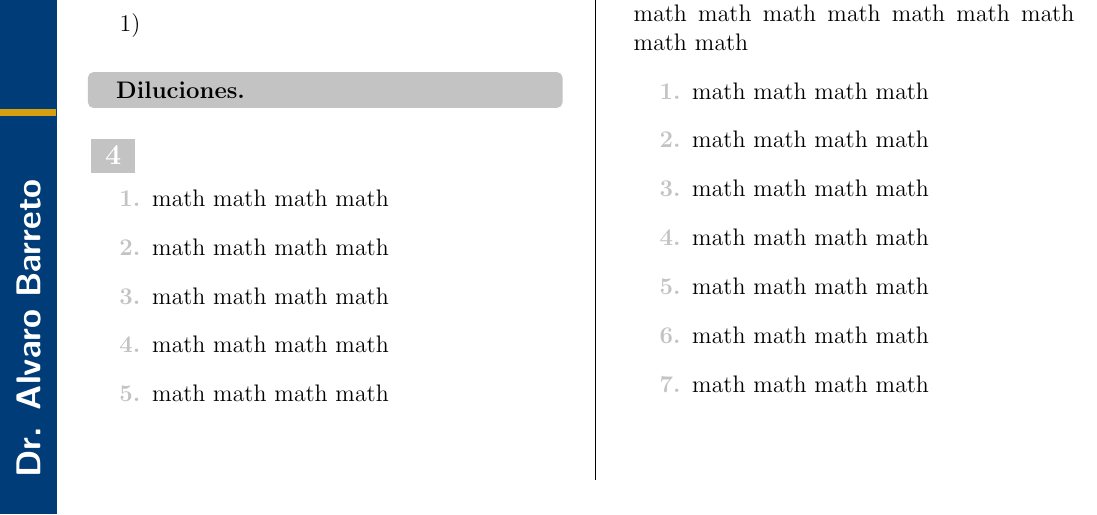
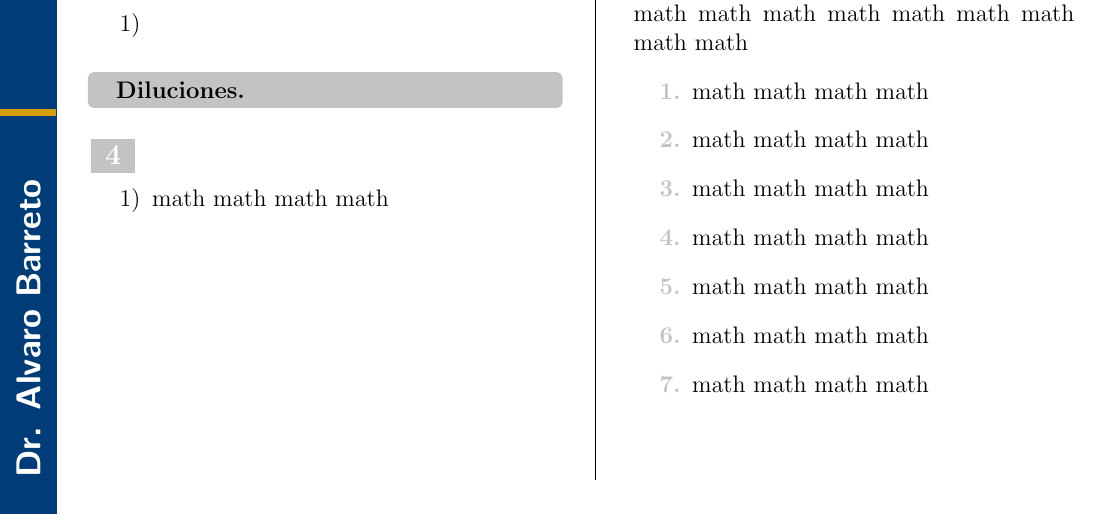
Before and after one commit to AlvaroBarreto/P_ECO, a LaTeX document (Ex_1.tex): part of page 1 of 3, cut so that both start at the same text. Compiled offline with pdfLaTeX.

Commit message:
Prueba github

```diff
--- a/Ex_1.tex
+++ b/Ex_1.tex
@@ -112,14 +112,12 @@ inner xsep= 0.5cm, inner ysep=0.3cm](A) at([shift={(0.99,-1)}]current page.north
 
 \begin{Exercice}
 
-\begin{enumerate}[label=\textbf{\color{gris}\arabic*.}]
-    \item math math math math
-    \item math math math math
-    \item math math math math
-    \item math math math math
-    \item math math math math
+	\begin{enumerate}[1)]
 
-\end{enumerate}
+	    \item math math math math
+
+	\end{enumerate}
+
 \end{Exercice}
 
 \begin{Exercice}math math math math math math math math math math math math math math math
```
